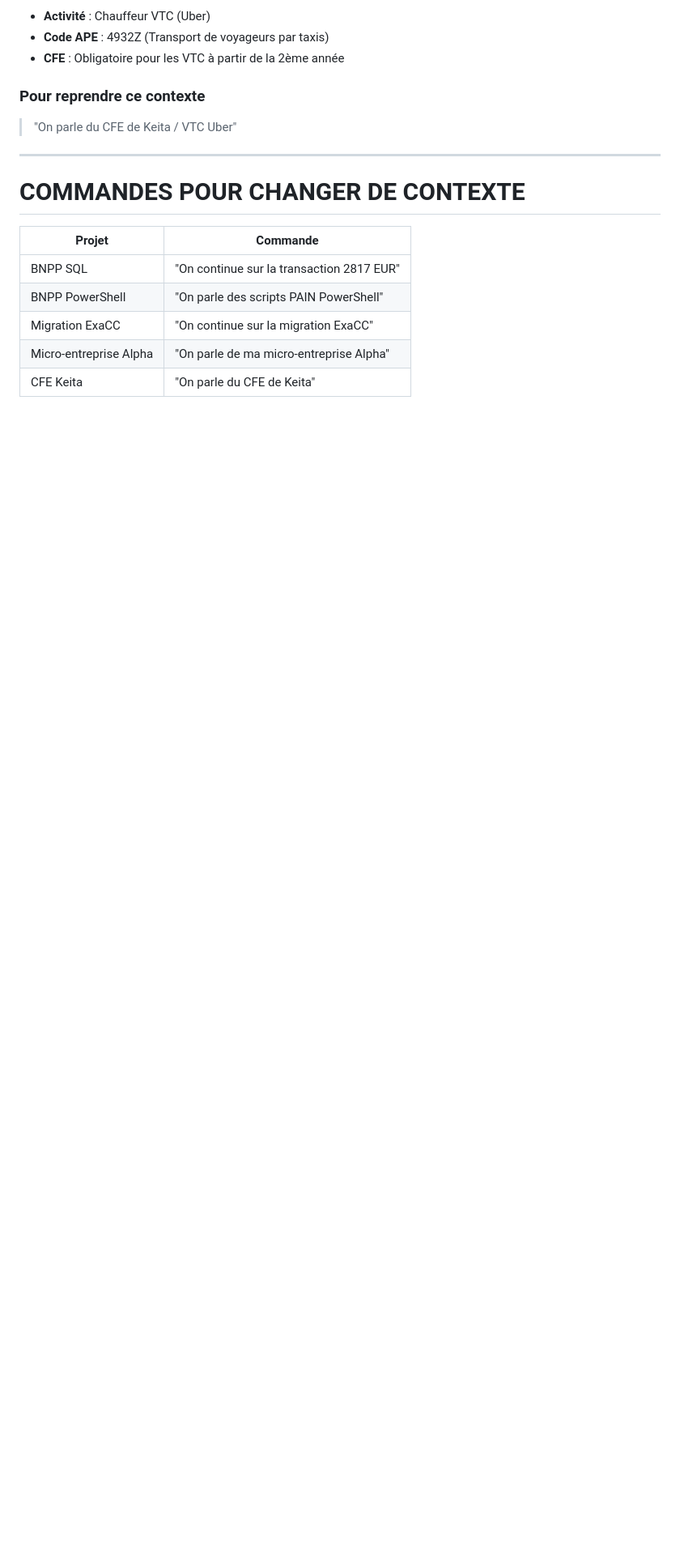
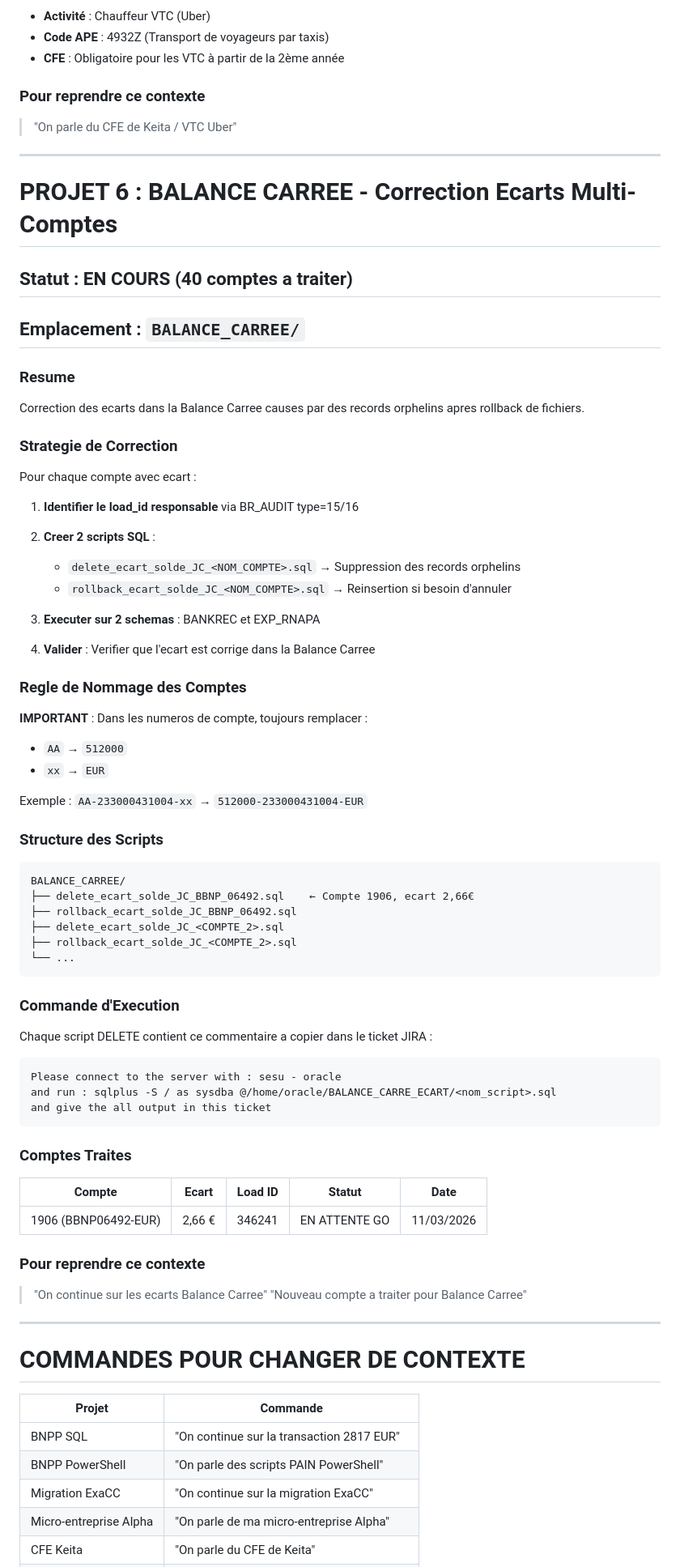
Before and after one commit to labiko/oracle_exacc, a Markdown page: CLAUDE.md, the part around one of its changes. Shown at 81% size. Drawn GitHub-style; blank space fills up the shorter version.

````diff
--- a/CLAUDE.md
+++ b/CLAUDE.md
@@ -365,6 +366,68 @@ Aide à Mohamed KEITA pour remplir le **formulaire CFE (Cotisation Foncière des
 
 ---
 
+# PROJET 6 : BALANCE CARREE - Correction Ecarts Multi-Comptes
+
+## Statut : EN COURS (40 comptes a traiter)
+
+## Emplacement : `BALANCE_CARREE/`
+
+### Resume
+Correction des ecarts dans la Balance Carree causes par des records orphelins apres rollback de fichiers.
+
+### Strategie de Correction
+
+Pour chaque compte avec ecart :
+
+1. **Identifier le load_id responsable** via BR_AUDIT type=15/16
+2. **Creer 2 scripts SQL** :
+   - `delete_ecart_solde_JC_<NOM_COMPTE>.sql` → Suppression des records orphelins
+   - `rollback_ecart_solde_JC_<NOM_COMPTE>.sql` → Reinsertion si besoin d'annuler
+
+3. **Executer sur 2 schemas** : BANKREC et EXP_RNAPA
+4. **Valider** : Verifier que l'ecart est corrige dans la Balance Carree
+
+### Regle de Nommage des Comptes
+
+**IMPORTANT** : Dans les numeros de compte, toujours remplacer :
+- `AA` → `512000`
+- `xx` → `EUR`
+
+Exemple : `AA-233000431004-xx` → `512000-233000431004-EUR`
+
+### Structure des Scripts
+
+```
+BALANCE_CARREE/
+├── delete_ecart_solde_JC_BBNP_06492.sql    ← Compte 1906, ecart 2,66€
+├── rollback_ecart_solde_JC_BBNP_06492.sql
+├── delete_ecart_solde_JC_<COMPTE_2>.sql
+├── rollback_ecart_solde_JC_<COMPTE_2>.sql
+└── ...
+```
+
+### Commande d'Execution
+
+Chaque script DELETE contient ce commentaire a copier dans le ticket JIRA :
+
+```
+Please connect to the server with : sesu - oracle
+and run : sqlplus -S / as sysdba @/home/oracle/BALANCE_CARRE_ECART/<nom_script>.sql
+and give the all output in this ticket
+```
+
+### Comptes Traites
+
+| Compte | Ecart | Load ID | Statut | Date |
+|--------|-------|---------|--------|------|
+| 1906 (BBNP06492-EUR) | 2,66 € | 346241 | EN ATTENTE GO | 11/03/2026 |
+
+### Pour reprendre ce contexte
+> "On continue sur les ecarts Balance Carree"
+> "Nouveau compte a traiter pour Balance Carree"
+
+---
+
 # COMMANDES POUR CHANGER DE CONTEXTE
 
 | Projet | Commande |
````
Also changed, not shown: other parts of CLAUDE.md (+40 -2 lines), BALANCE_CARREE/1906_BBNP06492/TRACE_INVESTIGATION.md (+59 -3 lines).
